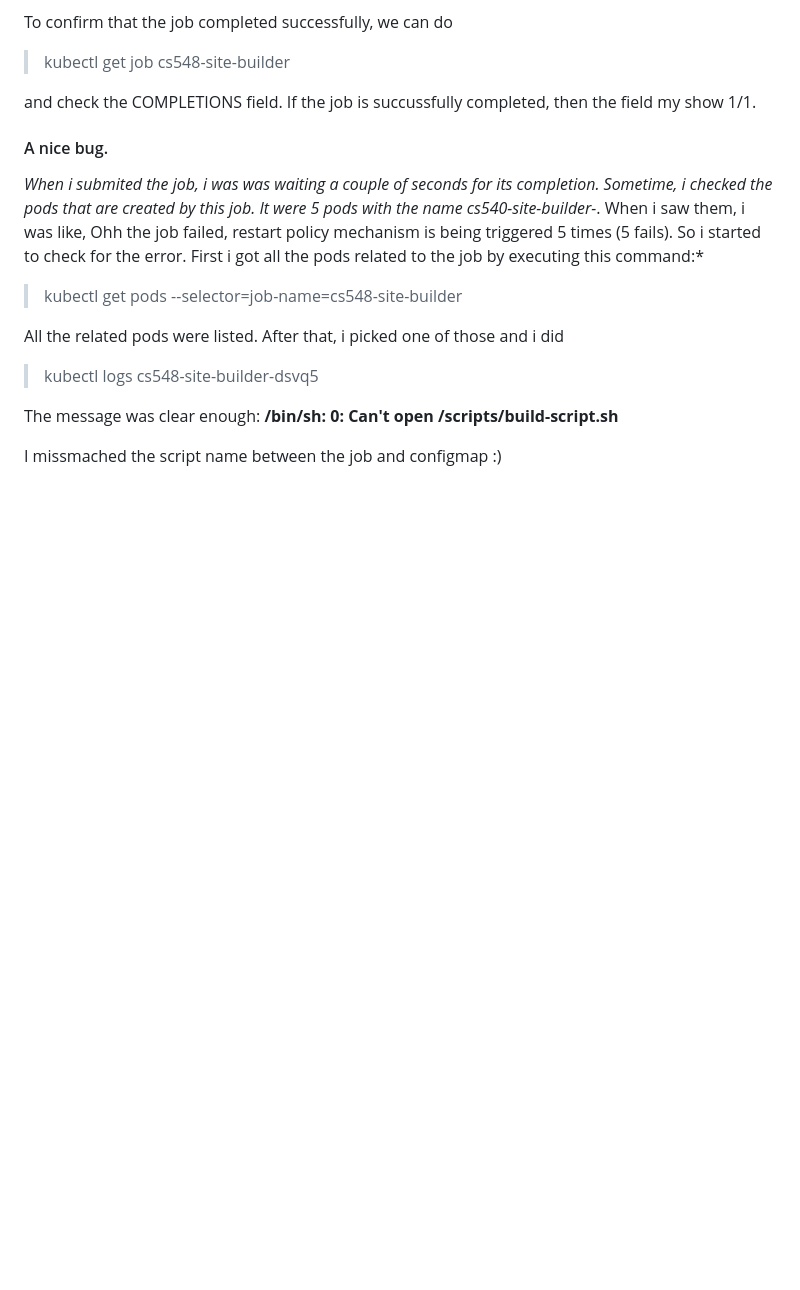
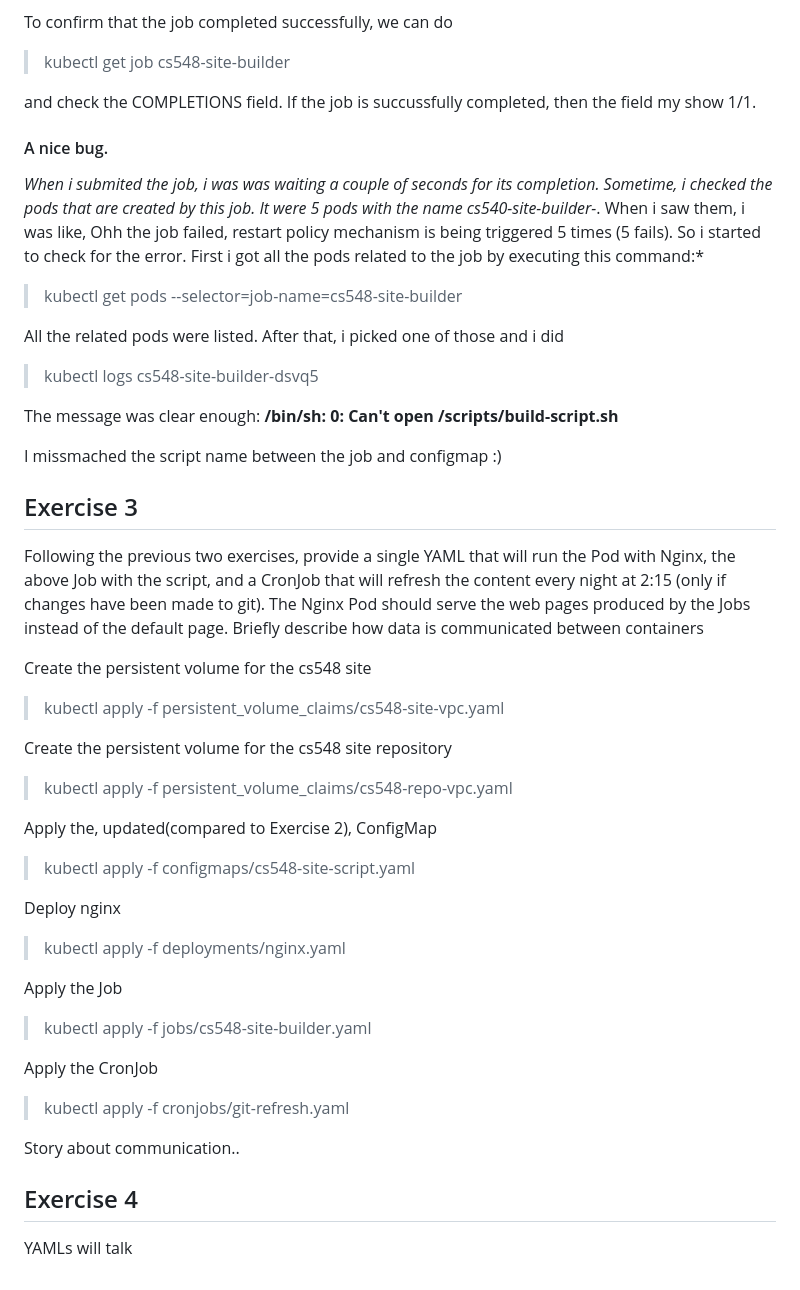
Before and after one commit to epap011/CS548-Cloud-Native-Software-Architectures, a Markdown page: Assignment_2-Kubernetes/README.md, the part around the change. Drawn GitHub-style; blank space fills up the shorter version.

Commit message:
style(Assignment 2): update documentation for Exercise 3 and Exercise 4

```diff
--- a/Assignment_2-Kubernetes/README.md
+++ b/Assignment_2-Kubernetes/README.md
@@ -113,3 +113,33 @@ All the related pods were listed. After that, i picked one of those and i did
 The message was clear enough: **/bin/sh: 0: Can't open /scripts/build-script.sh**
 
 I missmached the script name between the job and configmap :)
+
+
+## Exercise 3
+Following the previous two exercises, provide a single YAML that will run the Pod with Nginx, the above Job with the script, and a CronJob that will refresh the content every night at 2:15 (only if changes have been made to git). The Nginx Pod should serve the web pages produced by the Jobs instead of the default page. Briefly describe how data is communicated between containers
+
+Create the persistent volume for the cs548 site
+> kubectl apply -f persistent_volume_claims/cs548-site-vpc.yaml
+
+Create the persistent volume for the cs548 site repository
+> kubectl apply -f persistent_volume_claims/cs548-repo-vpc.yaml
+
+Apply the, updated(compared to Exercise 2), ConfigMap
+> kubectl apply -f configmaps/cs548-site-script.yaml
+
+Deploy nginx
+> kubectl apply -f deployments/nginx.yaml
+
+Apply the Job
+
+> kubectl apply -f jobs/cs548-site-builder.yaml
+
+Apply the CronJob
+
+> kubectl apply -f cronjobs/git-refresh.yaml
+
+Story about communication..
+
+## Exercise 4
+
+YAMLs will talk
```
